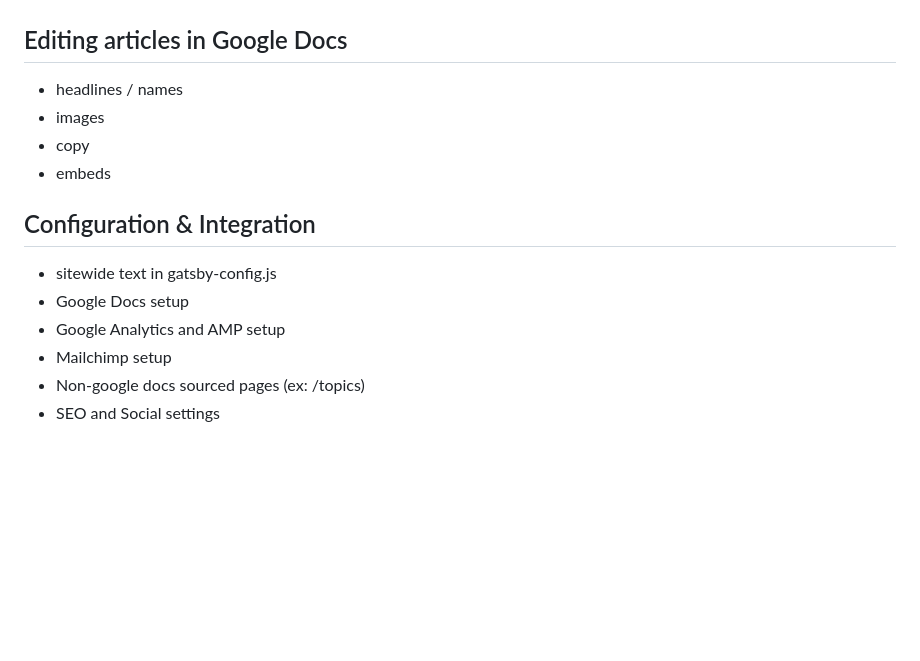
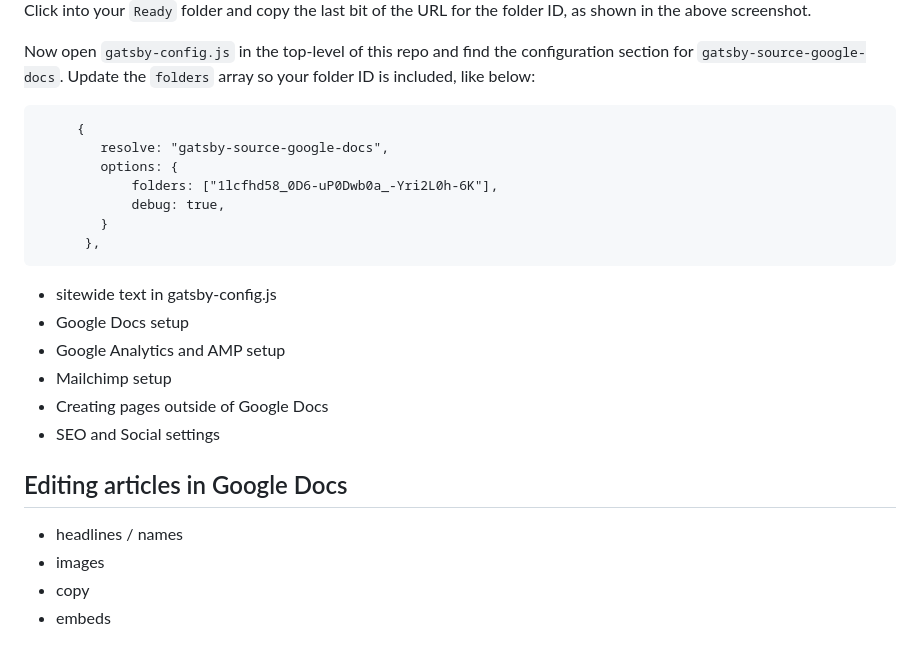
Before and after one commit to news-catalyst/tiny-news-demo, a Markdown page: README.md, the part around the change printed below. Drawn GitHub-style; blank space fills up the shorter version.

````diff
--- a/README.md
+++ b/README.md
@@ -52,15 +81,26 @@ The tinycms loads and updates data directly in Google Drive via Google APIs. If
+Click into your `Ready` folder and copy the last bit of the URL for the folder ID, as shown in the above screenshot.
+
+Now open `gatsby-config.js` in the top-level of this repo and find the configuration section for `gatsby-source-google-docs`. Update the `folders` array so your folder ID is included, like below:
+
+```
+     {
+        resolve: "gatsby-source-google-docs",
+        options: {
+            folders: ["1lcfhd58_0D6-uP0Dwb0a_-Yri2L0h-6K"],
+            debug: true,
+        }
+      },
+```
+
+* sitewide text in gatsby-config.js
+* Google Docs setup
+* Google Analytics and AMP setup
+* Mailchimp setup
+* Creating pages outside of Google Docs
+* SEO and Social settings
 ## Editing articles in Google Docs
 
 * headlines / names
 * images
 * copy
 * embeds
-
-## Configuration & Integration
-
-* sitewide text in gatsby-config.js
-* Google Docs setup
-* Google Analytics and AMP setup
-* Mailchimp setup
-* Non-google docs sourced pages (ex: /topics)
-* SEO and Social settings
````
Also changed, not shown: other parts of README.md (+32 -3 lines), static/docs/google-docs-folder-id.png (added), static/docs/google-docs-ready.png (added), static/docs/google-docs-top-level.png (added).
